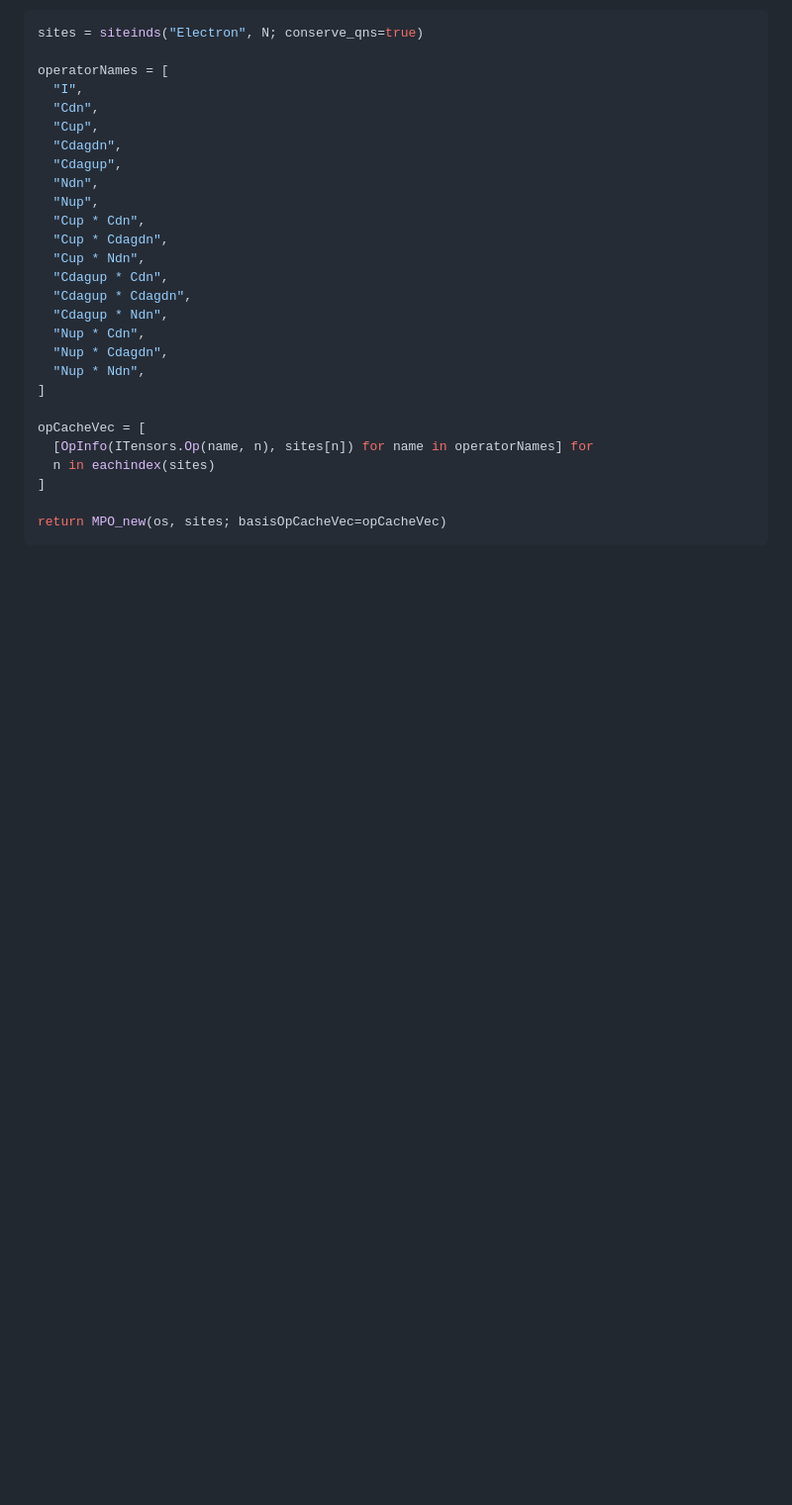
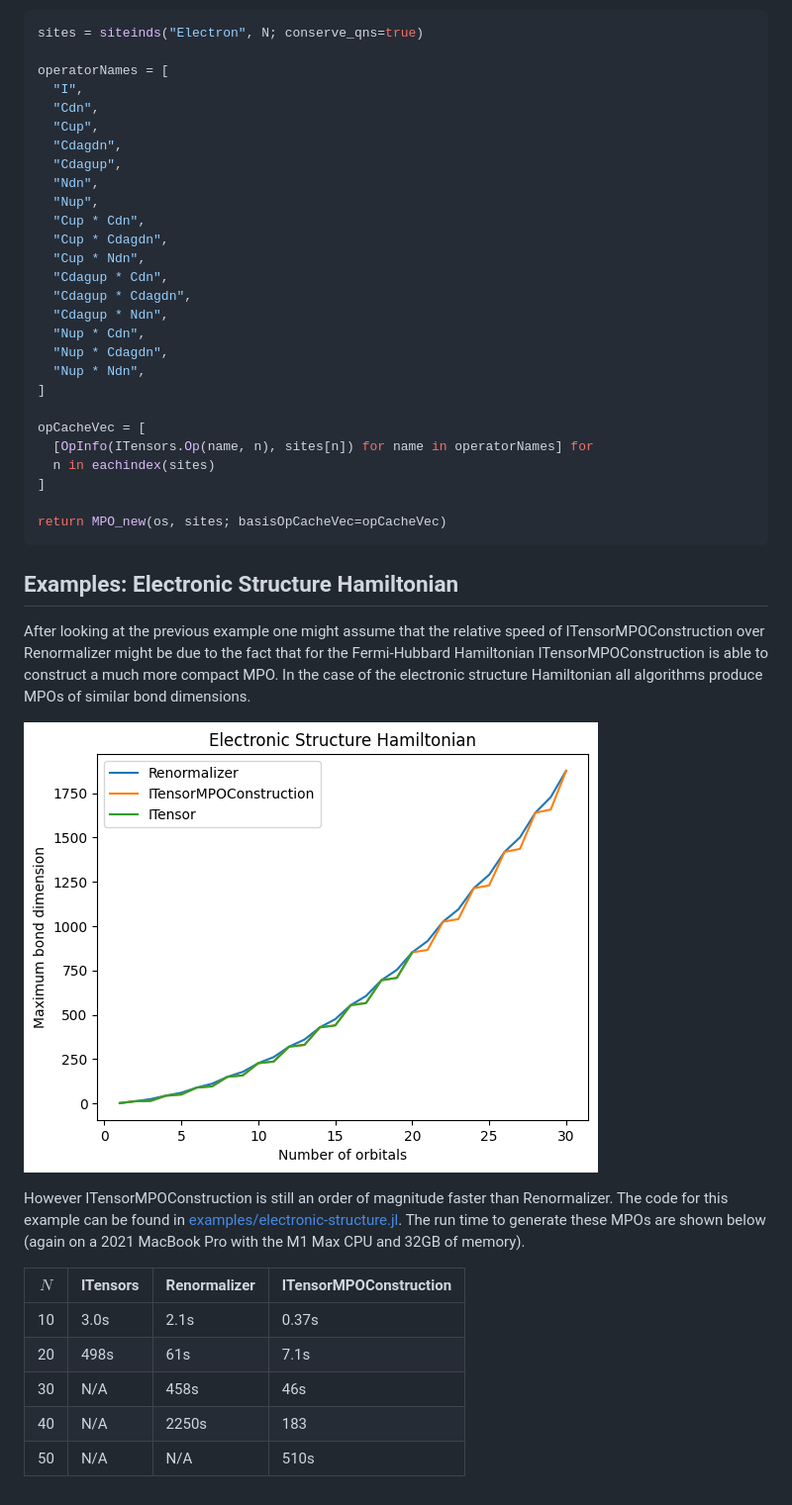
Before and after one commit to ITensor/ITensorMPOConstruction.jl, a Markdown page: README.md, the part around the change. Shown: that part at 99% size. Drawn GitHub-style; pictures changed too: docs/plot-generators/es.png (added); blank space fills up the shorter version.

Commit message:
Updated README. (#8)

````diff
--- a/README.md
+++ b/README.md
@@ -114,3 +114,19 @@ opCacheVec = [
 
 return MPO_new(os, sites; basisOpCacheVec=opCacheVec)
 ```
+
+## Examples: Electronic Structure Hamiltonian
+
+After looking at the previous example one might assume that the relative speed of ITensorMPOConstruction over Renormalizer might be due to the fact that for the Fermi-Hubbard Hamiltonian ITensorMPOConstruction is able to construct a much more compact MPO. In the case of the electronic structure Hamiltonian all algorithms produce MPOs of similar bond dimensions.
+
+![](./docs/plot-generators/es.png)
+
+However ITensorMPOConstruction is still an order of magnitude faster than Renormalizer. The code for this example can be found in [examples/electronic-structure.jl](https://github.com/ITensor/ITensorMPOConstruction.jl/blob/main/examples/electronic-structure.jl). The run time to generate these MPOs are shown below (again on a 2021 MacBook Pro with the M1 Max CPU and 32GB of memory).
+
+| $N$ | ITensors | Renormalizer | ITensorMPOConstruction |
+|-----|----------|--------------|------------------------|
+| 10  | 3.0s     | 2.1s         | 0.37s                  |
+| 20  | 498s     | 61s          | 7.1s                   |
+| 30  | N/A      | 458s         | 46s                    |
+| 40  | N/A      | 2250s        | 183                    |
+| 50  | N/A      | N/A          | 510s                   |
````
Also changed, not shown: 2 other files.
